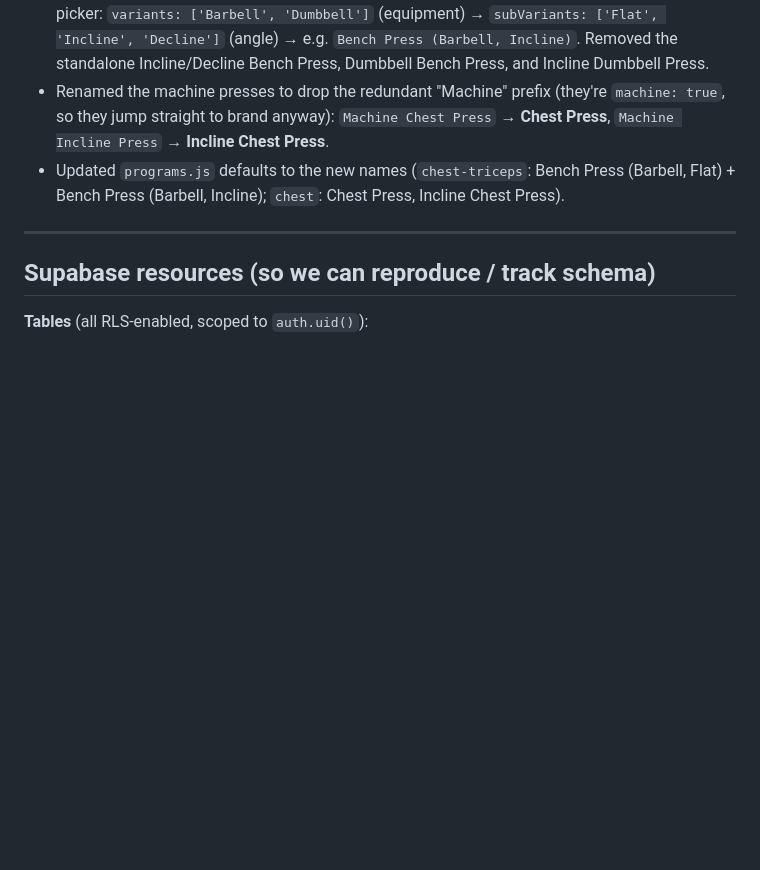
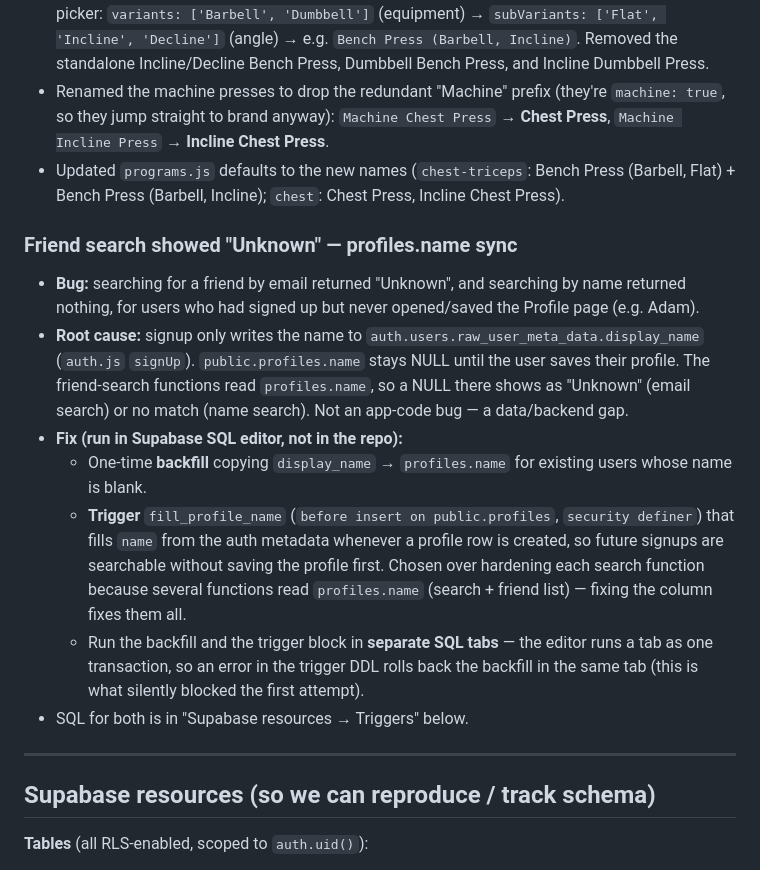
Before and after one commit to DanielSjoholm/training_app_webb, a Markdown page: training-tracker.md, the part around one of its changes. Rendered like a GitHub page; blank space fills up the shorter version.

```diff
--- a/training-tracker.md
+++ b/training-tracker.md
@@ -108,6 +108,15 @@ Running record of what's been built and what's next. Update this at the end of e
 - Renamed the machine presses to drop the redundant "Machine" prefix (they're `machine: true`, so they jump straight to brand anyway): `Machine Chest Press` → **Chest Press**, `Machine Incline Press` → **Incline Chest Press**.
 - Updated `programs.js` defaults to the new names (`chest-triceps`: Bench Press (Barbell, Flat) + Bench Press (Barbell, Incline); `chest`: Chest Press, Incline Chest Press).
 
+### Friend search showed "Unknown" — profiles.name sync
+- **Bug:** searching for a friend by email returned "Unknown", and searching by name returned nothing, for users who had signed up but never opened/saved the Profile page (e.g. Adam).
+- **Root cause:** signup only writes the name to `auth.users.raw_user_meta_data.display_name` (`auth.js` `signUp`). `public.profiles.name` stays NULL until the user saves their profile. The friend-search functions read `profiles.name`, so a NULL there shows as "Unknown" (email search) or no match (name search). Not an app-code bug — a data/backend gap.
+- **Fix (run in Supabase SQL editor, not in the repo):**
+  - One-time **backfill** copying `display_name` → `profiles.name` for existing users whose name is blank.
+  - **Trigger** `fill_profile_name` (`before insert on public.profiles`, `security definer`) that fills `name` from the auth metadata whenever a profile row is created, so future signups are searchable without saving the profile first. Chosen over hardening each search function because several functions read `profiles.name` (search + friend list) — fixing the column fixes them all.
+  - Run the backfill and the trigger block in **separate SQL tabs** — the editor runs a tab as one transaction, so an error in the trigger DDL rolls back the backfill in the same tab (this is what silently blocked the first attempt).
+- SQL for both is in "Supabase resources → Triggers" below.
+
 ---
 
 ## Supabase resources (so we can reproduce / track schema)
```
Also changed, not shown: other parts of training-tracker.md (+38 -1 lines).
